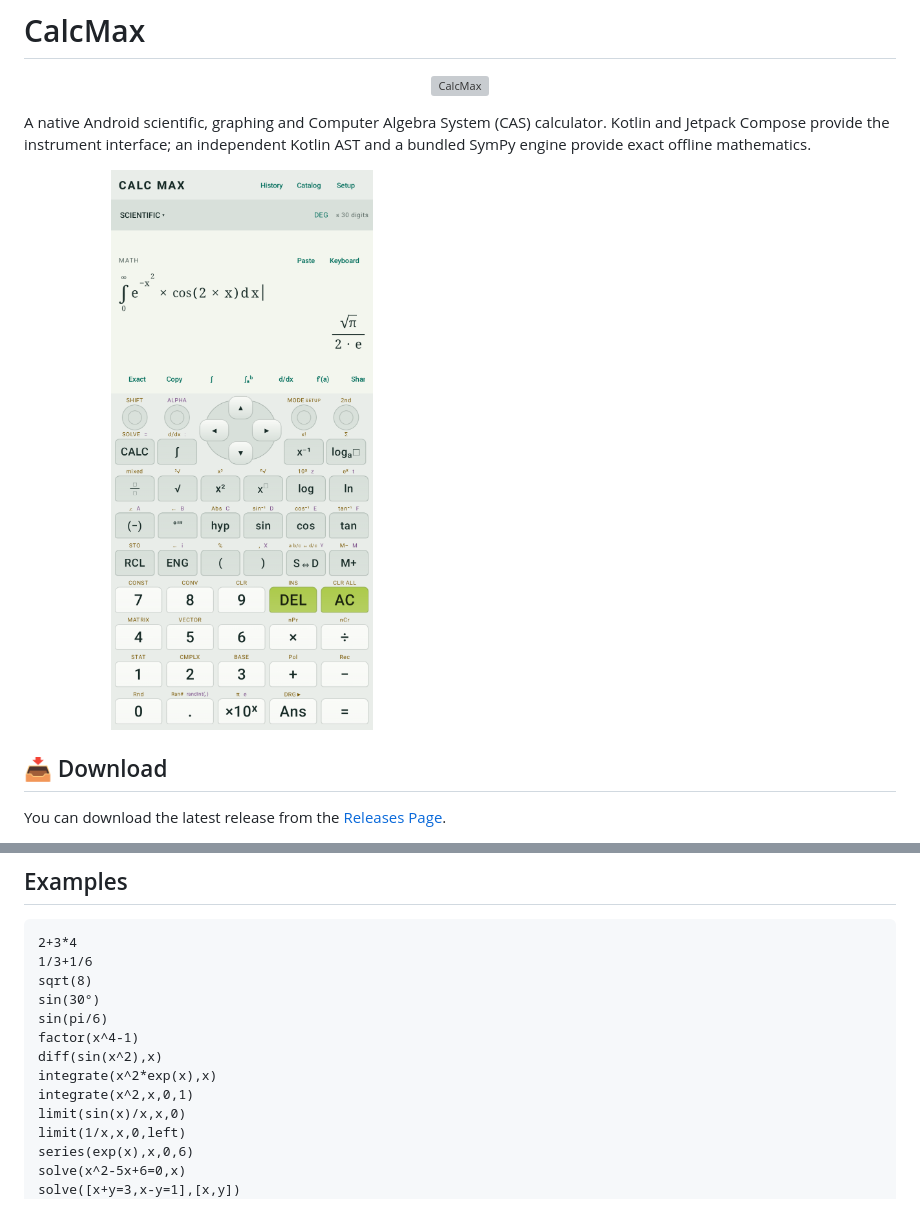
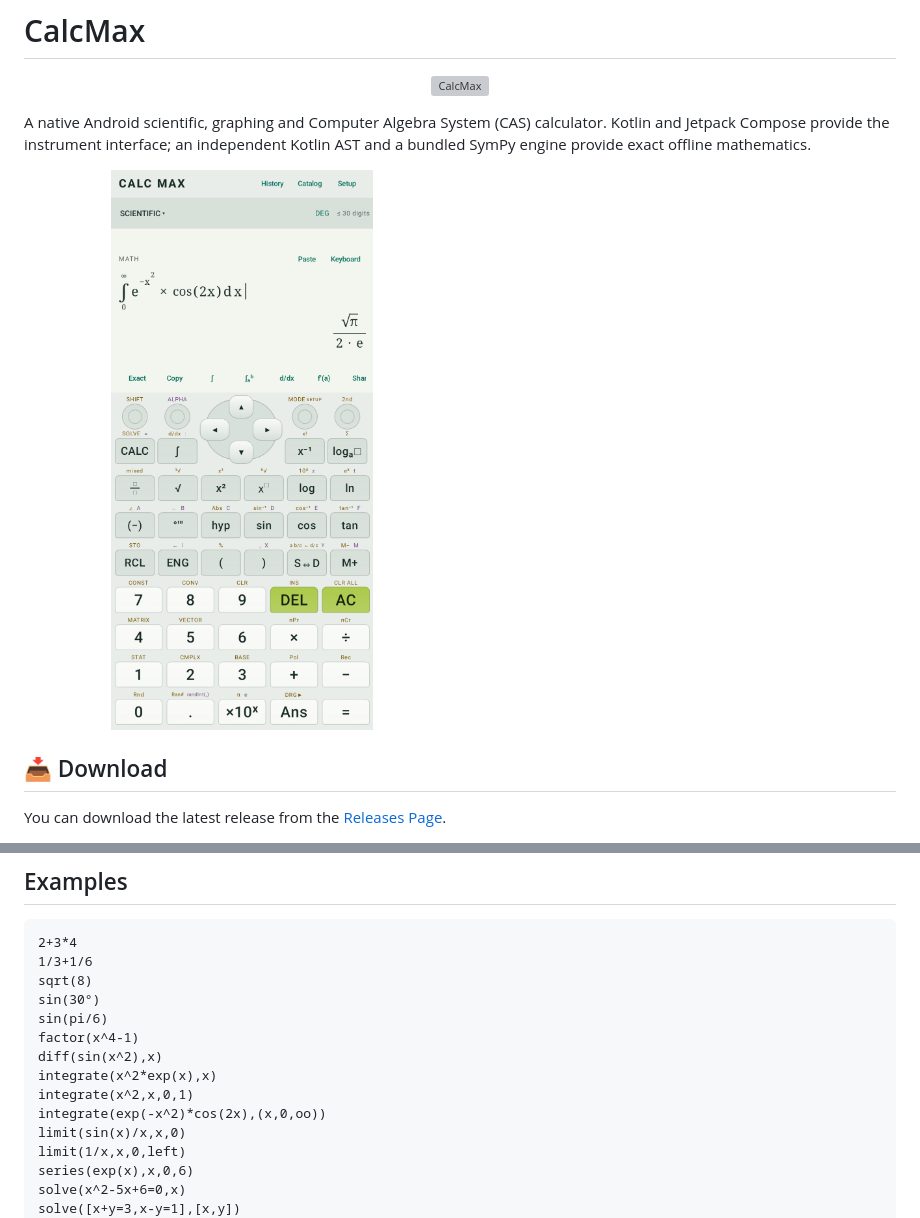
Before and after one commit to kirinonakar/calcmax, a Markdown page: README.md, 2 parts joined by grey strips. Rendered like a GitHub page; pictures changed too: screenshot.png; grey boxes are pictures that could not be loaded.

```diff
--- a/README.md
+++ b/README.md
@@ -35,6 +35,7 @@ factor(x^4-1)
 diff(sin(x^2),x)
 integrate(x^2*exp(x),x)
 integrate(x^2,x,0,1)
+integrate(exp(-x^2)*cos(2x),(x,0,oo))
 limit(sin(x)/x,x,0)
 limit(1/x,x,0,left)
 series(exp(x),x,0,6)
```
Also changed, not shown: 7 other files.
